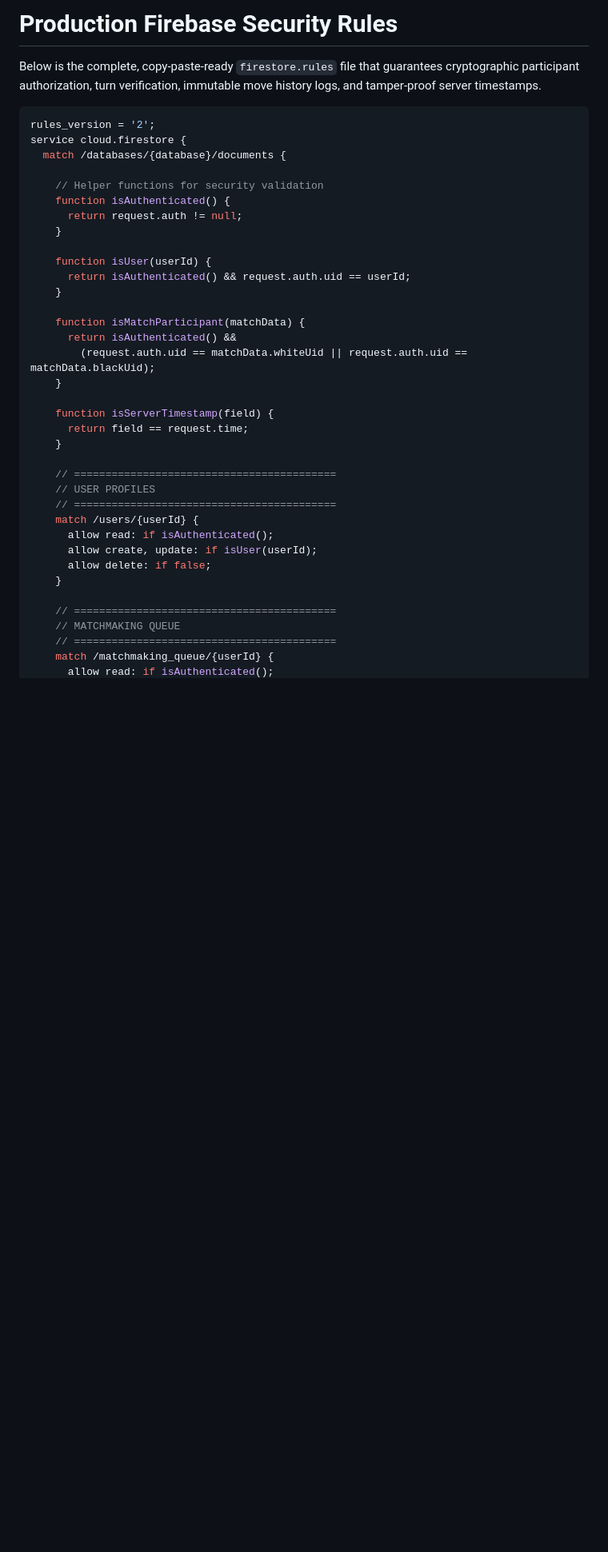
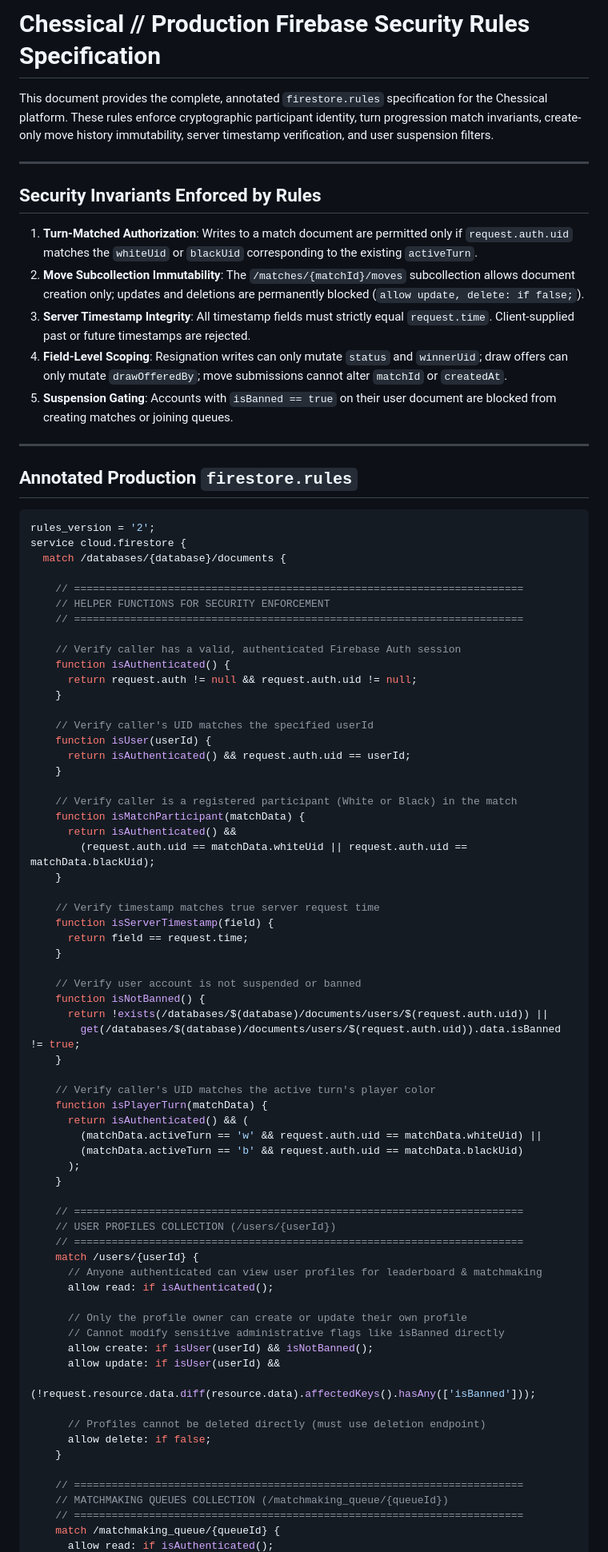
Before and after one commit to Harshil-18-byte/Chess, a Markdown page: FIREBASE_SECURITY_RULES.md, the part around one of its changes. Shown at 80% size. GitHub-like rendering; blank space fills up the shorter version.

Commit message:
Update production Firestore security rules documentation with security invariants

````diff
--- a/FIREBASE_SECURITY_RULES.md
+++ b/FIREBASE_SECURITY_RULES.md
@@ -1,41 +1,84 @@
-# Production Firebase Security Rules
+# Chessical // Production Firebase Security Rules Specification
 
-Below is the complete, copy-paste-ready `firestore.rules` file that guarantees cryptographic participant authorization, turn verification, immutable move history logs, and tamper-proof server timestamps.
+This document provides the complete, annotated `firestore.rules` specification for the Chessical platform. These rules enforce cryptographic participant identity, turn progression match invariants, create-only move history immutability, server timestamp verification, and user suspension filters.
+
+---
+
+## Security Invariants Enforced by Rules
+
+1. **Turn-Matched Authorization**: Writes to a match document are permitted only if `request.auth.uid` matches the `whiteUid` or `blackUid` corresponding to the existing `activeTurn`.
+2. **Move Subcollection Immutability**: The `/matches/{matchId}/moves` subcollection allows document creation only; updates and deletions are permanently blocked (`allow update, delete: if false;`).
+3. **Server Timestamp Integrity**: All timestamp fields must strictly equal `request.time`. Client-supplied past or future timestamps are rejected.
+4. **Field-Level Scoping**: Resignation writes can only mutate `status` and `winnerUid`; draw offers can only mutate `drawOfferedBy`; move submissions cannot alter `matchId` or `createdAt`.
+5. **Suspension Gating**: Accounts with `isBanned == true` on their user document are blocked from creating matches or joining queues.
+
+---
+
+## Annotated Production `firestore.rules`
 
 ```javascript
 rules_version = '2';
 service cloud.firestore {
   match /databases/{database}/documents {
 
-    // Helper functions for security validation
+    // ========================================================================
+    // HELPER FUNCTIONS FOR SECURITY ENFORCEMENT
+    // ========================================================================
+
+    // Verify caller has a valid, authenticated Firebase Auth session
     function isAuthenticated() {
-      return request.auth != null;
+      return request.auth != null && request.auth.uid != null;
     }
 
+    // Verify caller's UID matches the specified userId
     function isUser(userId) {
       return isAuthenticated() && request.auth.uid == userId;
     }
 
+    // Verify caller is a registered participant (White or Black) in the match
     function isMatchParticipant(matchData) {
       return isAuthenticated() &&
         (request.auth.uid == matchData.whiteUid || request.auth.uid == matchData.blackUid);
     }
 
+    // Verify timestamp matches true server request time
     function isServerTimestamp(field) {
       return field == request.time;
     }
 
-    // ==========================================
-    // USER PROFILES
-    // ==========================================
+    // Verify user account is not suspended or banned
+    function isNotBanned() {
+      return !exists(/databases/$(database)/documents/users/$(request.auth.uid)) ||
+        get(/databases/$(database)/documents/users/$(request.auth.uid)).data.isBanned != true;
+    }
+
+    // Verify caller's UID matches the active turn's player color
+    function isPlayerTurn(matchData) {
+      return isAuthenticated() && (
+        (matchData.activeTurn == 'w' && request.auth.uid == matchData.whiteUid) ||
+        (matchData.activeTurn == 'b' && request.auth.uid == matchData.blackUid)
+      );
+    }
+
+    // ========================================================================
+    // USER PROFILES COLLECTION (/users/{userId})
+    // ========================================================================
     match /users/{userId} {
+      // Anyone authenticated can view user profiles for leaderboard & matchmaking
       allow read: if isAuthenticated();
-      allow create, update: if isUser(userId);
+
+      // Only the profile owner can create or update their own profile
+      // Cannot modify sensitive administrative flags like isBanned directly
+      allow create: if isUser(userId) && isNotBanned();
+      allow update: if isUser(userId) &&
+        (!request.resource.data.diff(resource.data).affectedKeys().hasAny(['isBanned']));
+
+      // Profiles cannot be deleted directly (must use deletion endpoint)
       allow delete: if false;
     }
 
-    // ==========================================
-    // MATCHMAKING QUEUE
-    // ==========================================
-    match /matchmaking_queue/{userId} {
+    // ========================================================================
+    // MATCHMAKING QUEUES COLLECTION (/matchmaking_queue/{queueId})
+    // ========================================================================
+    match /matchmaking_queue/{queueId} {
       allow read: if isAuthenticated();
````
Also changed, not shown: other parts of FIREBASE_SECURITY_RULES.md (+47 -54 lines).
